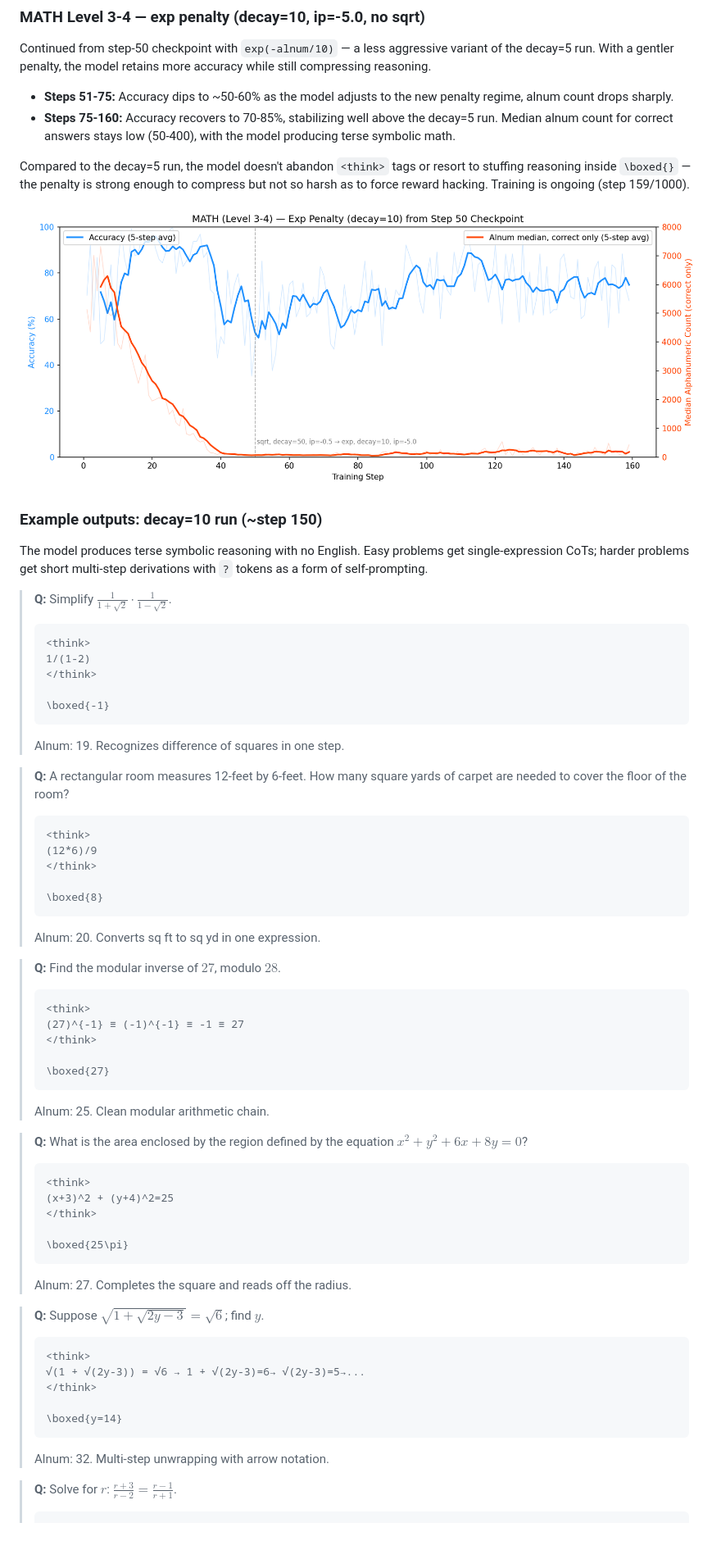
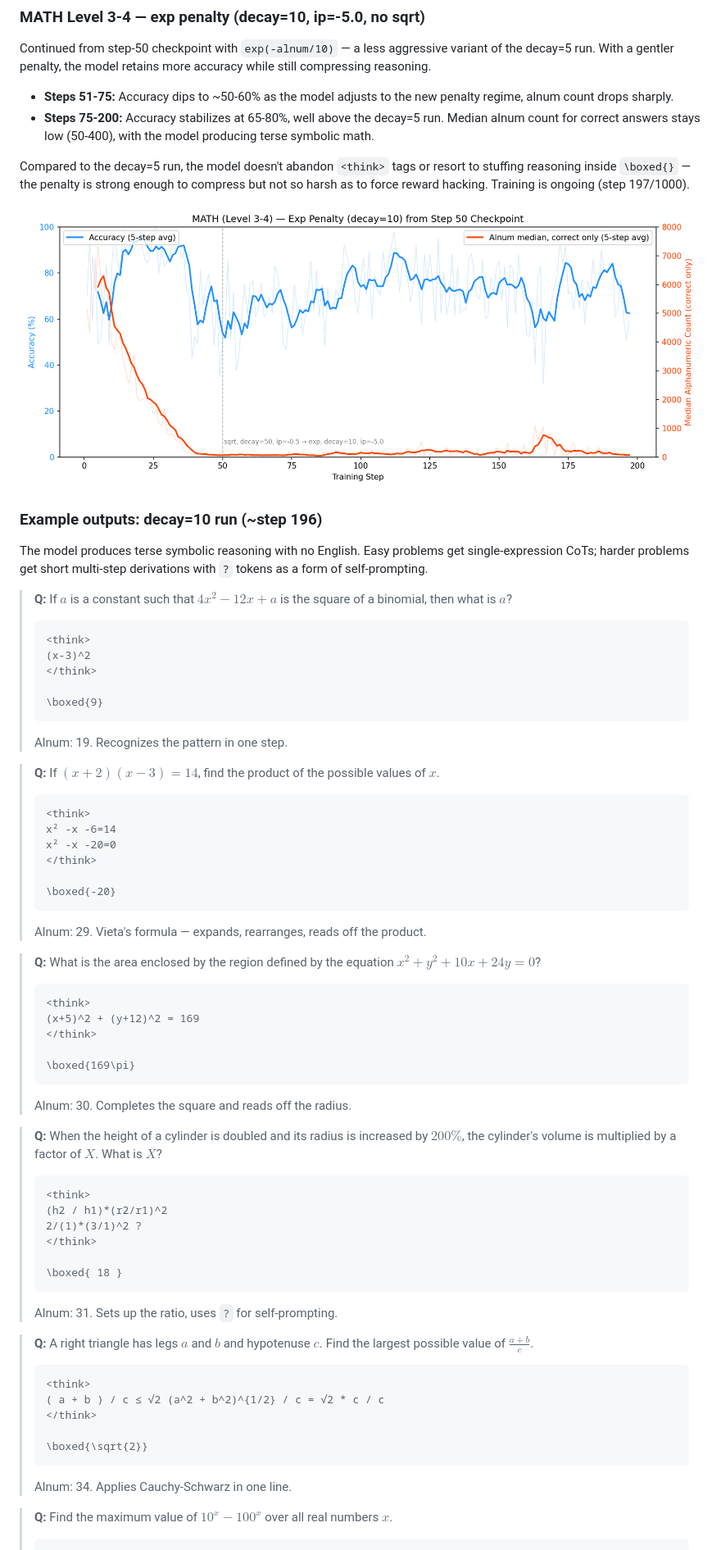
Before and after one commit to victorgodet/obfuscated-reasoning, a Markdown page: README.md, the part around one of its changes. Shown at 82% size. Drawn GitHub-style; pictures changed too: results/math_alnum_exp_d10_training_plot.png.

````diff
--- a/README.md
+++ b/README.md
@@ -131,66 +131,68 @@ The model discovered that `\boxed{}` content is excluded from the alnum count an
 Continued from step-50 checkpoint with `exp(-alnum/10)` — a less aggressive variant of the decay=5 run. With a gentler penalty, the model retains more accuracy while still compressing reasoning.
 
 - **Steps 51-75:** Accuracy dips to ~50-60% as the model adjusts to the new penalty regime, alnum count drops sharply.
-- **Steps 75-160:** Accuracy recovers to 70-85%, stabilizing well above the decay=5 run. Median alnum count for correct answers stays low (50-400), with the model producing terse symbolic math.
+- **Steps 75-200:** Accuracy stabilizes at 65-80%, well above the decay=5 run. Median alnum count for correct answers stays low (50-400), with the model producing terse symbolic math.
 
-Compared to the decay=5 run, the model doesn't abandon `<think>` tags or resort to stuffing reasoning inside `\boxed{}` — the penalty is strong enough to compress but not so harsh as to force reward hacking. Training is ongoing (step 159/1000).
+Compared to the decay=5 run, the model doesn't abandon `<think>` tags or resort to stuffing reasoning inside `\boxed{}` — the penalty is strong enough to compress but not so harsh as to force reward hacking. Training is ongoing (step 197/1000).
 
 ![MATH exp d10](results/math_alnum_exp_d10_training_plot.png)
 
-### Example outputs: decay=10 run (~step 150)
+### Example outputs: decay=10 run (~step 196)
 
 The model produces terse symbolic reasoning with no English. Easy problems get single-expression CoTs; harder problems get short multi-step derivations with `?` tokens as a form of self-prompting.
 
-> **Q:** Simplify $\frac{1}{1+\sqrt{2}}\cdot\frac{1}{1-\sqrt{2}}$.
+> **Q:** If $a$ is a constant such that $4x^2 - 12x + a$ is the square of a binomial, then what is $a$?
 > ```
 > <think>
-> 1/(1-2)
+> (x-3)^2
 > </think>
 >
-> \boxed{-1}
+> \boxed{9}
 > ```
-> Alnum: 19. Recognizes difference of squares in one step.
+> Alnum: 19. Recognizes the pattern in one step.
 
-> **Q:** A rectangular room measures 12-feet by 6-feet. How many square yards of carpet are needed to cover the floor of the room?
+> **Q:** If $(x+2)(x-3)=14$, find the product of the possible values of $x$.
 > ```
 > <think>
-> (12*6)/9
+> x² -x -6=14
+> x² -x -20=0
 > </think>
 >
-> \boxed{8}
+> \boxed{-20}
 > ```
-> Alnum: 20. Converts sq ft to sq yd in one expression.
+> Alnum: 29. Vieta's formula — expands, rearranges, reads off the product.
 
-> **Q:** Find the modular inverse of $27$, modulo $28$.
+> **Q:** What is the area enclosed by the region defined by the equation $x^2+y^2+10x+24y=0$?
 > ```
 > <think>
-> (27)^{-1} ≡ (-1)^{-1} ≡ -1 ≡ 27
+> (x+5)^2 + (y+12)^2 = 169
 > </think>
 >
-> \boxed{27}
+> \boxed{169\pi}
 > ```
-> Alnum: 25. Clean modular arithmetic chain.
+> Alnum: 30. Completes the square and reads off the radius.
 
-> **Q:** What is the area enclosed by the region defined by the equation $x^2+y^2+6x+8y=0$?
+> **Q:** When the height of a cylinder is doubled and its radius is increased by $200\%$, the cylinder's volume is multiplied by a factor of $X$. What is $X$?
 > ```
 > <think>
-> (x+3)^2 + (y+4)^2=25
+> (h2 / h1)*(r2/r1)^2
+> 2/(1)*(3/1)^2 ?
 > </think>
 >
-> \boxed{25\pi}
+> \boxed{ 18 }
 > ```
-> Alnum: 27. Completes the square and reads off the radius.
+> Alnum: 31. Sets up the ratio, uses `?` for self-prompting.
 
-> **Q:** Suppose $\sqrt{1 + \sqrt{2y-3}} = \sqrt{6}$; find $y$.
+> **Q:** A right triangle has legs $a$ and $b$ and hypotenuse $c.$ Find the largest possible value of $\frac{a + b}{c}$.
 > ```
 > <think>
-> √(1 + √(2y-3)) = √6 → 1 + √(2y-3)=6→ √(2y-3)=5→...
+> ( a + b ) / c ≤ √2 (a^2 + b^2)^{1/2} / c = √2 * c / c
 > </think>
 >
-> \boxed{y=14}
+> \boxed{\sqrt{2}}
 > ```
-> Alnum: 32. Multi-step unwrapping with arrow notation.
+> Alnum: 34. Applies Cauchy-Schwarz in one line.
 
-> **Q:** Solve for $r$: $\frac{r+3}{r-2} = \frac{r-1}{r+1}$.
+> **Q:** Find the maximum value of $10^x - 100^x$ over all real numbers $x$.
 > ```
 > <think>
````
Also changed, not shown: other parts of README.md (+33 -42 lines).
